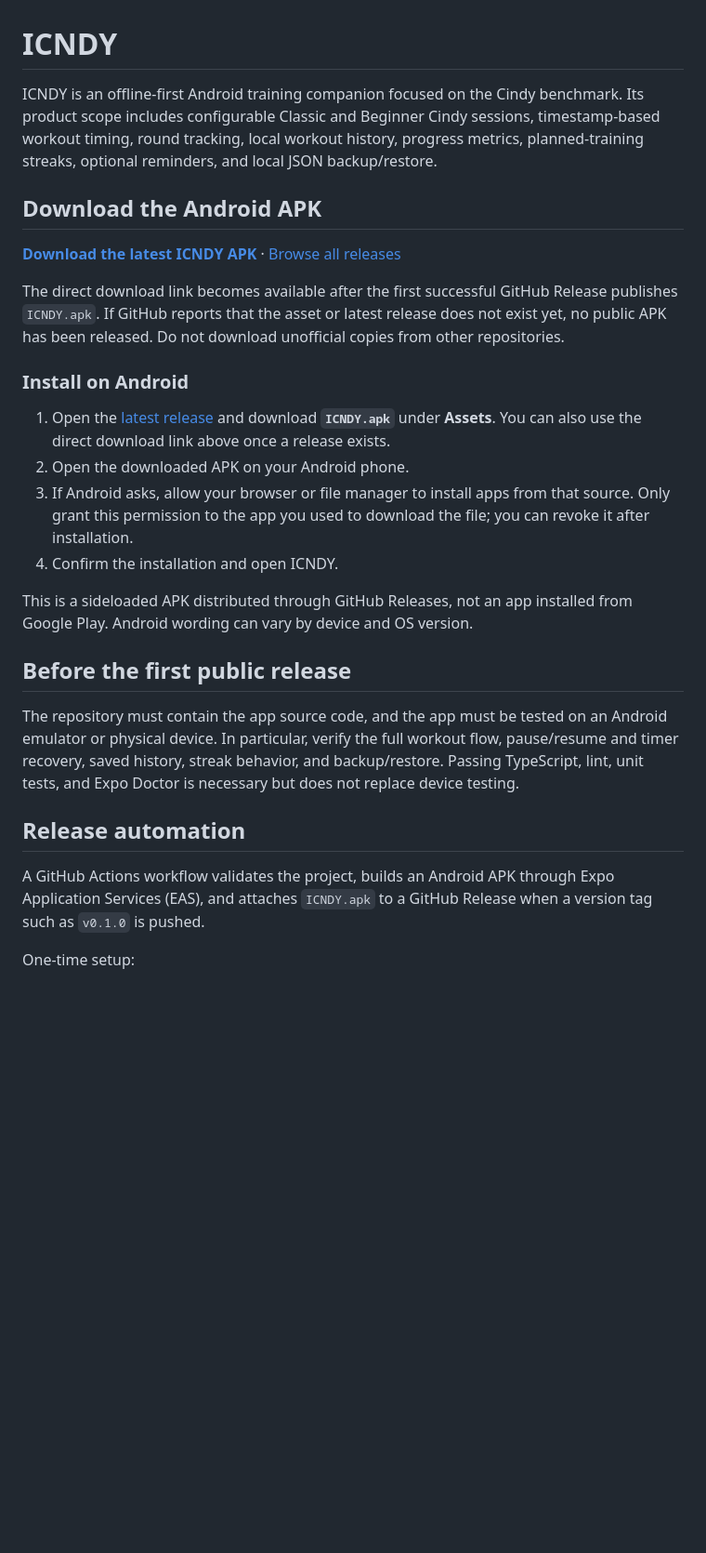
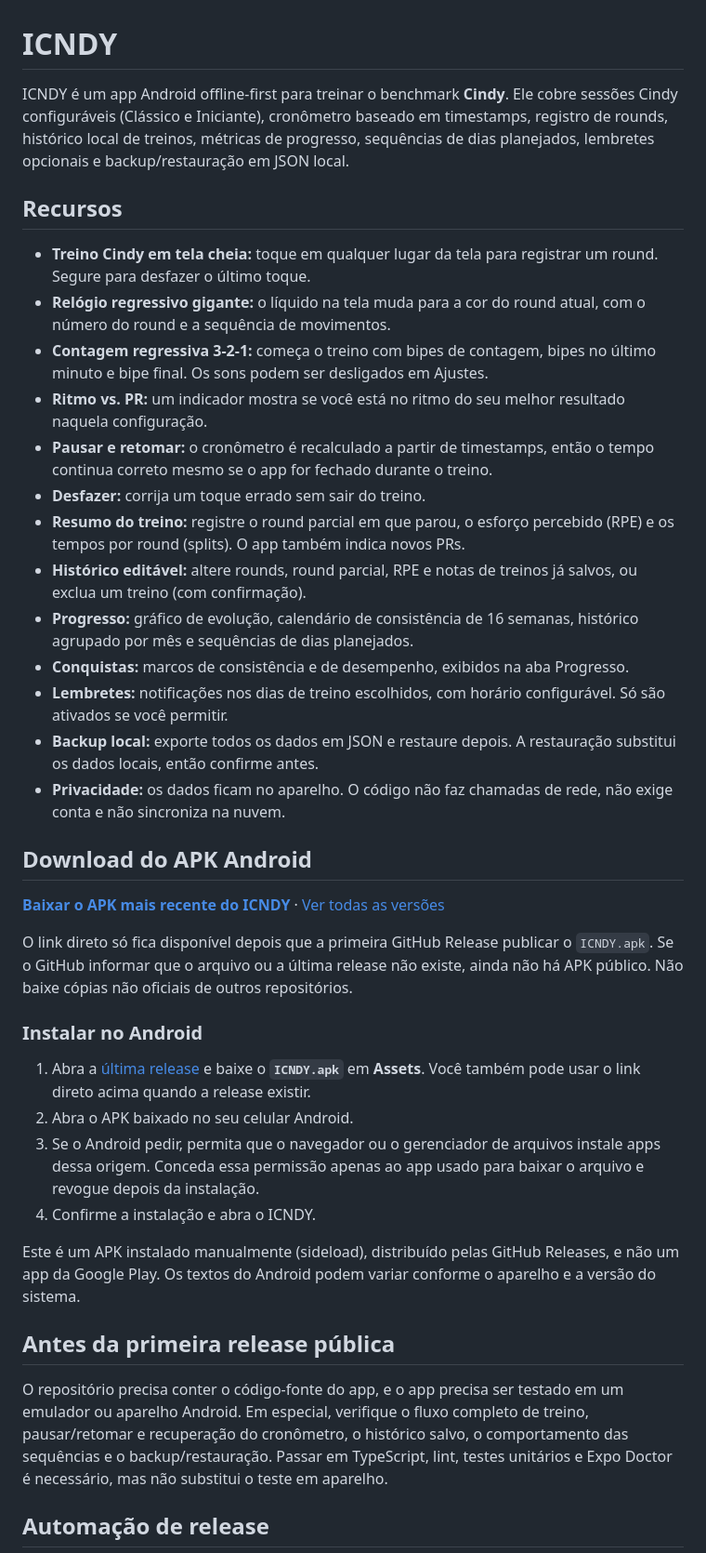
Before and after one commit to alexzjss/ICNDY, a Markdown page: README.md, the part around one of its changes. Shown at 93% size. GitHub-like rendering; blank space fills up the shorter version.

```diff
--- a/README.md
+++ b/README.md
@@ -1,29 +1,41 @@
 # ICNDY
 
-ICNDY is an offline-first Android training companion focused on the Cindy benchmark. Its product scope includes configurable Classic and Beginner Cindy sessions, timestamp-based workout timing, round tracking, local workout history, progress metrics, planned-training streaks, optional reminders, and local JSON backup/restore.
+ICNDY é um app Android offline-first para treinar o benchmark **Cindy**. Ele cobre sessões Cindy configuráveis (Clássico e Iniciante), cronômetro baseado em timestamps, registro de rounds, histórico local de treinos, métricas de progresso, sequências de dias planejados, lembretes opcionais e backup/restauração em JSON local.
 
-## Download the Android APK
+## Recursos
 
-**[Download the latest ICNDY APK](https://github.com/alexzjss/ICNDY/releases/latest/download/ICNDY.apk)** · [Browse all releases](https://github.com/alexzjss/ICNDY/releases)
+- **Treino Cindy em tela cheia:** toque em qualquer lugar da tela para registrar um round. Segure para desfazer o último toque.
+- **Relógio regressivo gigante:** o líquido na tela muda para a cor do round atual, com o número do round e a sequência de movimentos.
+- **Contagem regressiva 3-2-1:** começa o treino com bipes de contagem, bipes no último minuto e bipe final. Os sons podem ser desligados em Ajustes.
+- **Ritmo vs. PR:** um indicador mostra se você está no ritmo do seu melhor resultado naquela configuração.
+- **Pausar e retomar:** o cronômetro é recalculado a partir de timestamps, então o tempo continua correto mesmo se o app for fechado durante o treino.
+- **Desfazer:** corrija um toque errado sem sair do treino.
+- **Resumo do treino:** registre o round parcial em que parou, o esforço percebido (RPE) e os tempos por round (splits). O app também indica novos PRs.
+- **Histórico editável:** altere rounds, round parcial, RPE e notas de treinos já salvos, ou exclua um treino (com confirmação).
+- **Progresso:** gráfico de evolução, calendário de consistência de 16 semanas, histórico agrupado por mês e sequências de dias planejados.
+- **Conquistas:** marcos de consistência e de desempenho, exibidos na aba Progresso.
+- **Lembretes:** notificações nos dias de treino escolhidos, com horário configurável. Só são ativados se você permitir.
+- **Backup local:** exporte todos os dados em JSON e restaure depois. A restauração substitui os dados locais, então confirme antes.
+- **Privacidade:** os dados ficam no aparelho. O código não faz chamadas de rede, não exige conta e não sincroniza na nuvem.
 
-The direct download link becomes available after the first successful GitHub Release publishes `ICNDY.apk`. If GitHub reports that the asset or latest release does not exist yet, no public APK has been released. Do not download unofficial copies from other repositories.
+## Download do APK Android
 
-### Install on Android
+**[Baixar o APK mais recente do ICNDY](https://github.com/alexzjss/ICNDY/releases/latest/download/ICNDY.apk)** · [Ver todas as versões](https://github.com/alexzjss/ICNDY/releases)
 
-1. Open the [latest release](https://github.com/alexzjss/ICNDY/releases/latest) and download **`ICNDY.apk`** under **Assets**. You can also use the direct download link above once a release exists.
-2. Open the downloaded APK on your Android phone.
-3. If Android asks, allow your browser or file manager to install apps from that source. Only grant this permission to the app you used to download the file; you can revoke it after installation.
-4. Confirm the installation and open ICNDY.
+O link direto só fica disponível depois que a primeira GitHub Release publicar o `ICNDY.apk`. Se o GitHub informar que o arquivo ou a última release não existe, ainda não há APK público. Não baixe cópias não oficiais de outros repositórios.
 
-This is a sideloaded APK distributed through GitHub Releases, not an app installed from Google Play. Android wording can vary by device and OS version.
+### Instalar no Android
 
-## Before the first public release
+1. Abra a [última release](https://github.com/alexzjss/ICNDY/releases/latest) e baixe o **`ICNDY.apk`** em **Assets**. Você também pode usar o link direto acima quando a release existir.
+2. Abra o APK baixado no seu celular Android.
+3. Se o Android pedir, permita que o navegador ou o gerenciador de arquivos instale apps dessa origem. Conceda essa permissão apenas ao app usado para baixar o arquivo e revogue depois da instalação.
+4. Confirme a instalação e abra o ICNDY.
 
-The repository must contain the app source code, and the app must be tested on an Android emulator or physical device. In particular, verify the full workout flow, pause/resume and timer recovery, saved history, streak behavior, and backup/restore. Passing TypeScript, lint, unit tests, and Expo Doctor is necessary but does not replace device testing.
+Este é um APK instalado manualmente (sideload), distribuído pelas GitHub Releases, e não um app da Google Play. Os textos do Android podem variar conforme o aparelho e a versão do sistema.
 
-## Release automation
+## Antes da primeira release pública
 
-A GitHub Actions workflow validates the project, builds an Android APK through Expo Application Services (EAS), and attaches `ICNDY.apk` to a GitHub Release when a version tag such as `v0.1.0` is pushed.
+O repositório precisa conter o código-fonte do app, e o app precisa ser testado em um emulador ou aparelho Android. Em especial, verifique o fluxo completo de treino, pausar/retomar e recuperação do cronômetro, o histórico salvo, o comportamento das sequências e o backup/restauração. Passar em TypeScript, lint, testes unitários e Expo Doctor é necessário, mas não substitui o teste em aparelho.
 
-One-time setup:
+## Automação de release
 
```
Also changed, not shown: other parts of README.md (+60 -18 lines).
